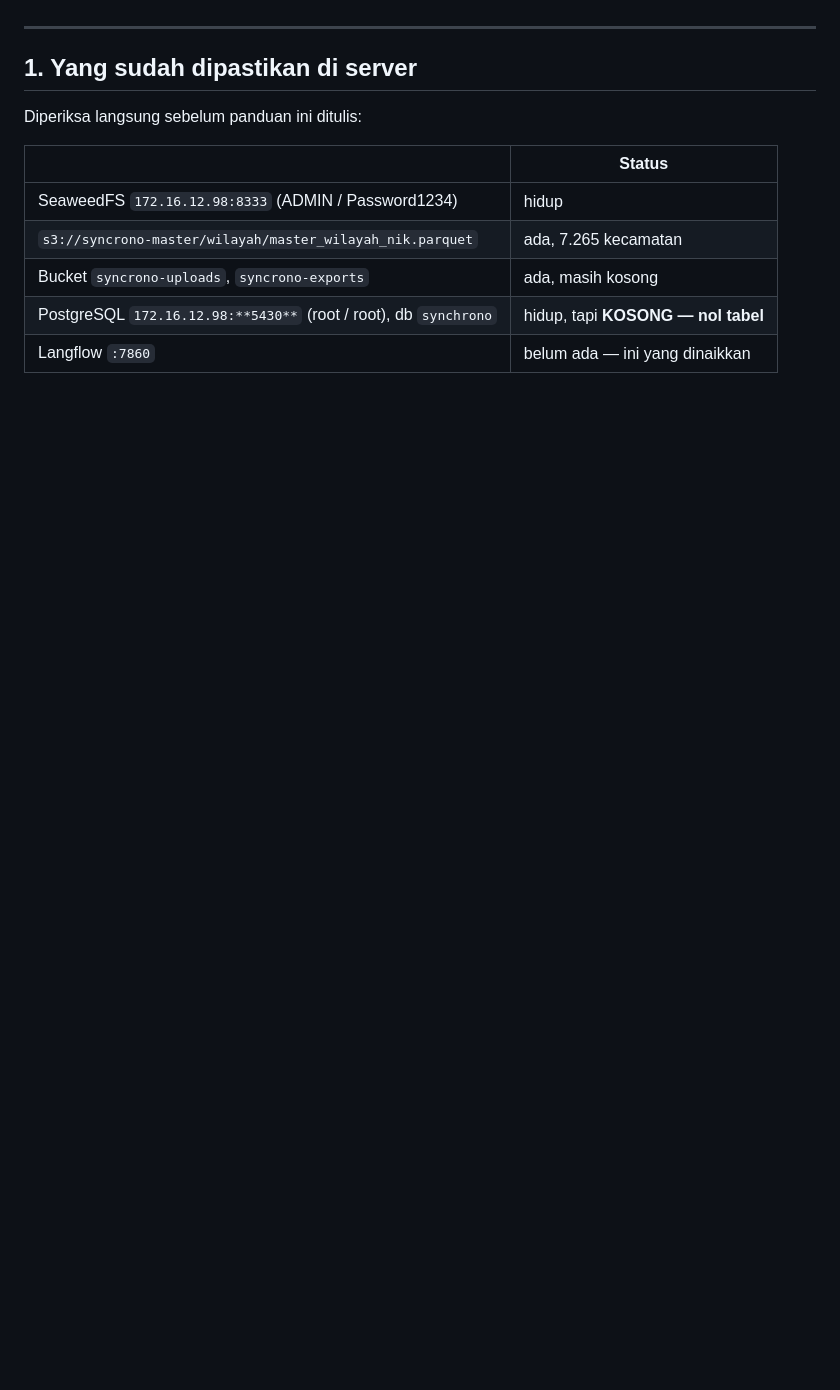
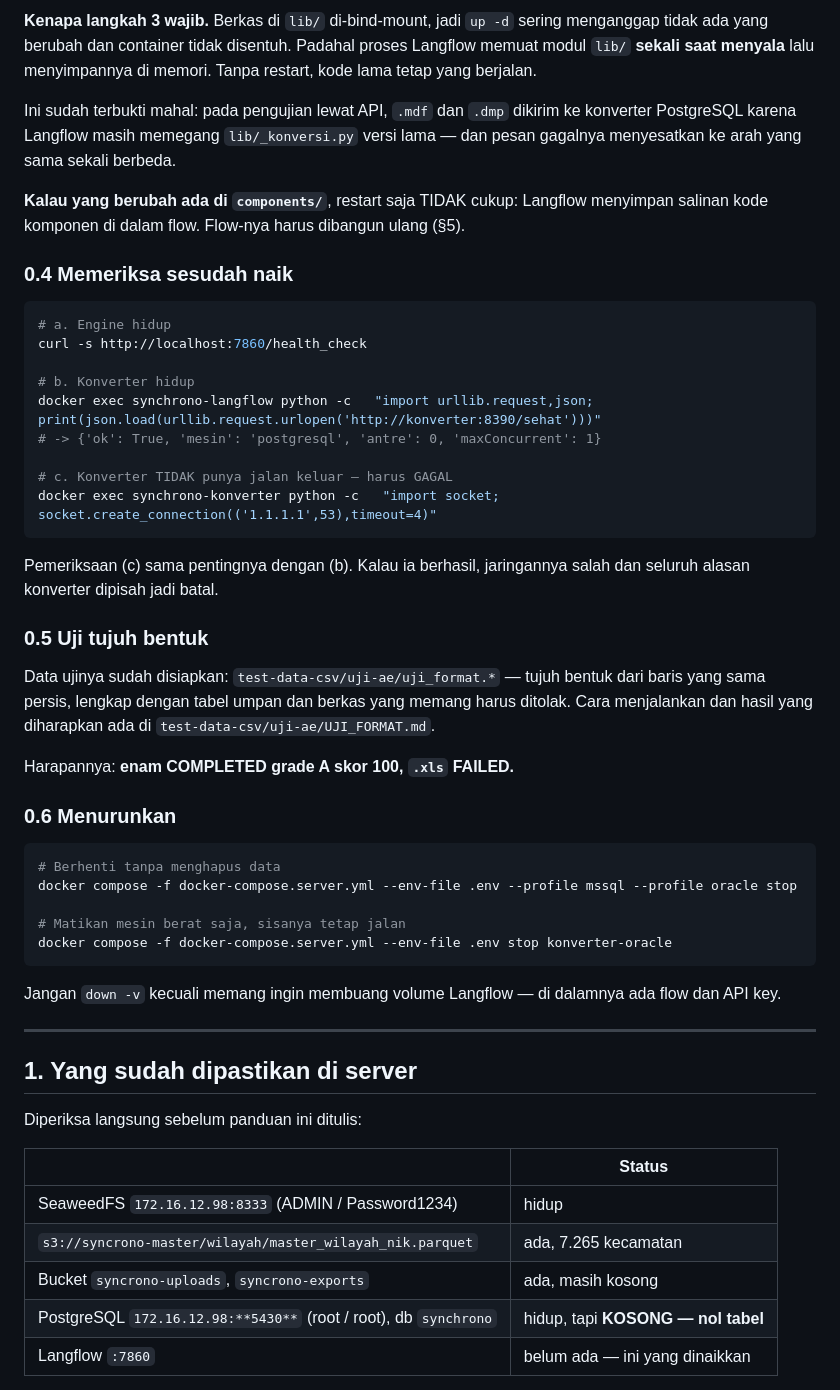
Before and after one commit to Arknightmythic/langflow-synchrono, a Markdown page: DEPLOY.md, the part around one of its changes. Drawn GitHub-style; blank space fills up the shorter version.

Commit message:
add deploy readme

````diff
--- a/DEPLOY.md
+++ b/DEPLOY.md
@@ -9,3 +92,54 @@ grading tidak disentuh.
+**Kenapa langkah 3 wajib.** Berkas di `lib/` di-bind-mount, jadi `up -d` sering
+menganggap tidak ada yang berubah dan container tidak disentuh. Padahal proses
+Langflow memuat modul `lib/` **sekali saat menyala** lalu menyimpannya di
+memori. Tanpa restart, kode lama tetap yang berjalan.
+
+Ini sudah terbukti mahal: pada pengujian lewat API, `.mdf` dan `.dmp` dikirim ke
+konverter PostgreSQL karena Langflow masih memegang `lib/_konversi.py` versi
+lama — dan pesan gagalnya menyesatkan ke arah yang sama sekali berbeda.
+
+**Kalau yang berubah ada di `components/`**, restart saja TIDAK cukup: Langflow
+menyimpan salinan kode komponen di dalam flow. Flow-nya harus dibangun ulang
+(§5).
+
+### 0.4 Memeriksa sesudah naik
+
+```bash
+# a. Engine hidup
+curl -s http://localhost:7860/health_check
+
+# b. Konverter hidup
+docker exec synchrono-langflow python -c   "import urllib.request,json; print(json.load(urllib.request.urlopen('http://konverter:8390/sehat')))"
+# -> {'ok': True, 'mesin': 'postgresql', 'antre': 0, 'maxConcurrent': 1}
+
+# c. Konverter TIDAK punya jalan keluar — harus GAGAL
+docker exec synchrono-konverter python -c   "import socket; socket.create_connection(('1.1.1.1',53),timeout=4)"
+```
+
+Pemeriksaan (c) sama pentingnya dengan (b). Kalau ia berhasil, jaringannya
+salah dan seluruh alasan konverter dipisah jadi batal.
+
+### 0.5 Uji tujuh bentuk
+
+Data ujinya sudah disiapkan: `test-data-csv/uji-ae/uji_format.*` — tujuh bentuk
+dari baris yang sama persis, lengkap dengan tabel umpan dan berkas yang memang
+harus ditolak. Cara menjalankan dan hasil yang diharapkan ada di
+`test-data-csv/uji-ae/UJI_FORMAT.md`.
+
+Harapannya: **enam COMPLETED grade A skor 100, `.xls` FAILED.**
+
+### 0.6 Menurunkan
+
+```bash
+# Berhenti tanpa menghapus data
+docker compose -f docker-compose.server.yml --env-file .env --profile mssql --profile oracle stop
+
+# Matikan mesin berat saja, sisanya tetap jalan
+docker compose -f docker-compose.server.yml --env-file .env stop konverter-oracle
+```
+
+Jangan `down -v` kecuali memang ingin membuang volume Langflow — di dalamnya
+ada flow dan API key.
 
 ---
 
````
Also changed, not shown: other parts of DEPLOY.md (+107 -2 lines).
